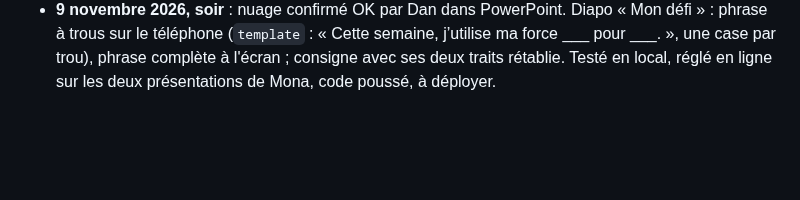
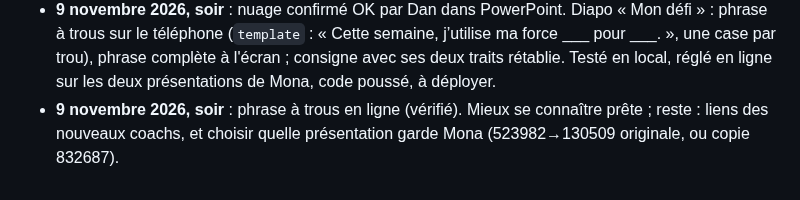
Before and after one commit to DanBengio/live, a Markdown page: SUIVI.md, the part around the change. Drawn GitHub-style; blank space fills up the shorter version.

Commit message:
Suivi : phrase à trous en ligne
Co-Authored-By: Claude Opus 5.5 <noreply@anthropic.com>

```diff
--- a/SUIVI.md
+++ b/SUIVI.md
@@ -164,3 +164,4 @@ Application type Vevox / AhaSlides pour les ateliers de Dan : une page projetée
 - **9 novembre 2026** : diapo « Mon défi de 7 jours » : mode « phrases à compléter » (`phrases` sur les questions du public : textes phrase, sans votes ni noms), consigne sans trait après « force ». Nuage « ce que tu découvres sur toi » ajouté après la diapo 31. Poussé, à déployer ; contenu déjà réglé en ligne.
 - **9 novembre 2026, soir** : mise à jour en ligne faite par Dan, vérifiée (phrases, 3 forces max, nuage robuste). Reste : retélécharger le PowerPoint, test diaporama, liens des coachs.
 - **9 novembre 2026, soir** : nuage confirmé OK par Dan dans PowerPoint. Diapo « Mon défi » : phrase à trous sur le téléphone (`template` : « Cette semaine, j’utilise ma force ___ pour ___. », une case par trou), phrase complète à l'écran ; consigne avec ses deux traits rétablie. Testé en local, réglé en ligne sur les deux présentations de Mona, code poussé, à déployer.
+- **9 novembre 2026, soir** : phrase à trous en ligne (vérifié). Mieux se connaître prête ; reste : liens des nouveaux coachs, et choisir quelle présentation garde Mona (523982→130509 originale, ou copie 832687).
```
